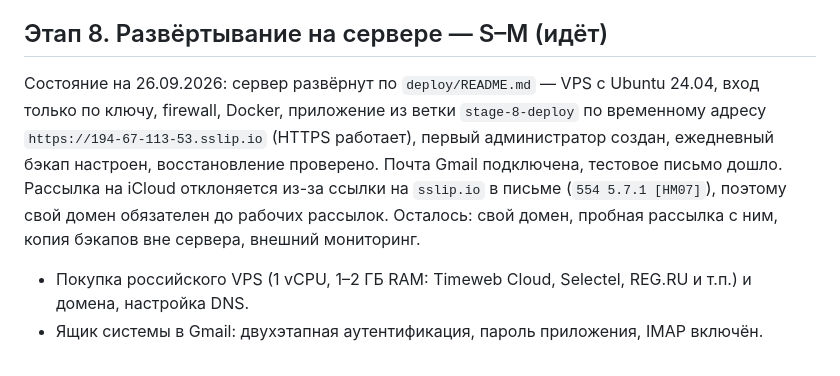
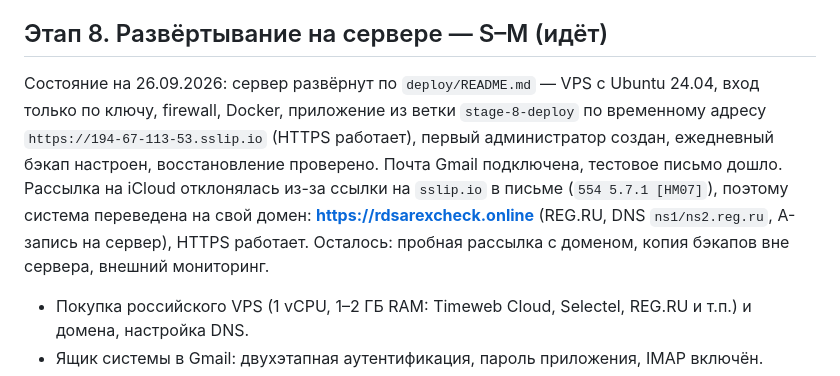
Before and after one commit to Pechenk0ta/sarex_claude, a Markdown page: docs/PLAN.md, the part around the change. GitHub-like rendering.

Commit message:
Plan: system moved to its own domain rdsarexcheck.online
Co-Authored-By: Claude Opus 5.5 <noreply@anthropic.com>
Claude-Session: https://claude.ai/code/session_01Tnf2m3i4M1pcQ1sQqXoj3C

```diff
--- a/docs/PLAN.md
+++ b/docs/PLAN.md
@@ -98,7 +98,7 @@
 
 ## Этап 8. Развёртывание на сервере — S–M (идёт)
 
-Состояние на 26.09.2026: сервер развёрнут по `deploy/README.md` — VPS с Ubuntu 24.04, вход только по ключу, firewall, Docker, приложение из ветки `stage-8-deploy` по временному адресу `https://194-67-113-53.sslip.io` (HTTPS работает), первый администратор создан, ежедневный бэкап настроен, восстановление проверено. Почта Gmail подключена, тестовое письмо дошло. Рассылка на iCloud отклоняется из-за ссылки на `sslip.io` в письме (`554 5.7.1 [HM07]`), поэтому свой домен обязателен до рабочих рассылок. Осталось: свой домен, пробная рассылка с ним, копия бэкапов вне сервера, внешний мониторинг.
+Состояние на 26.09.2026: сервер развёрнут по `deploy/README.md` — VPS с Ubuntu 24.04, вход только по ключу, firewall, Docker, приложение из ветки `stage-8-deploy` по временному адресу `https://194-67-113-53.sslip.io` (HTTPS работает), первый администратор создан, ежедневный бэкап настроен, восстановление проверено. Почта Gmail подключена, тестовое письмо дошло. Рассылка на iCloud отклонялась из-за ссылки на `sslip.io` в письме (`554 5.7.1 [HM07]`), поэтому система переведена на свой домен: **https://rdsarexcheck.online** (REG.RU, DNS `ns1/ns2.reg.ru`, A-запись на сервер), HTTPS работает. Осталось: пробная рассылка с доменом, копия бэкапов вне сервера, внешний мониторинг.
 
 
 - Покупка российского VPS (1 vCPU, 1–2 ГБ RAM: Timeweb Cloud, Selectel, REG.RU и т.п.) и домена, настройка DNS.
```
